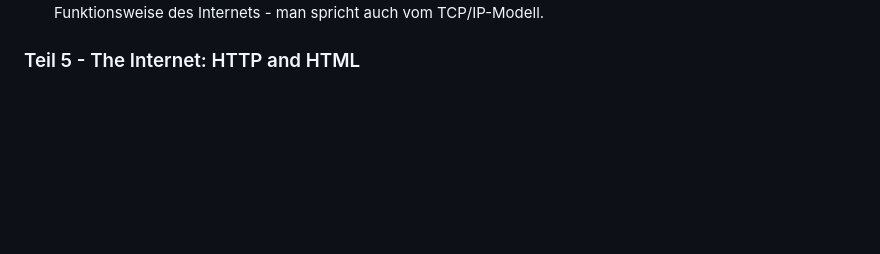
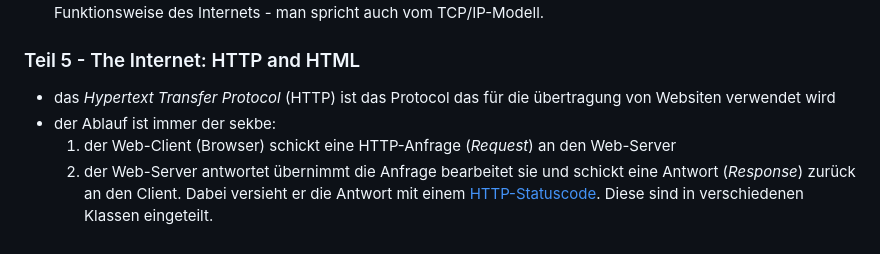
Before and after one commit to Pau1inaa/IMCM-Mitschrift-1bhk-2, a Markdown page: README.md, the part around the change. GitHub-like rendering; blank space fills up the shorter version.

```diff
--- a/README.md
+++ b/README.md
@@ -55,3 +55,8 @@ Bits können über verschiedene Übertragungsmedien zwischen Computern versendet
 - am Ziel wird die Vollständigkeit der Pakete durch das *Transmission Control Protocol* (TCP) überprüft: Wenn Pakete verloren gehen vordert TCP die erneute Übertragung an. TCP und IP bilden gemeinsam die Basis für die Funktionsweise des Internets - man spricht auch vom TCP/IP-Modell.
 
 ### Teil 5 - The Internet: HTTP and HTML
+
+- das *Hypertext Transfer Protocol* (HTTP) ist das Protocol das für die übertragung von Websiten verwendet wird
+- der Ablauf ist immer der sekbe:
+    1. der Web-Client (Browser) schickt eine HTTP-Anfrage (*Request*) an den Web-Server
+    2. der Web-Server antwortet übernimmt die Anfrage bearbeitet sie und schickt eine Antwort (*Response*) zurück an den Client. Dabei versieht er die Antwort mit einem [HTTP-Statuscode](https://de.wikipedia.org/wiki/HTTP-Statuscode). Diese sind in verschiedenen Klassen eingeteilt.
```
